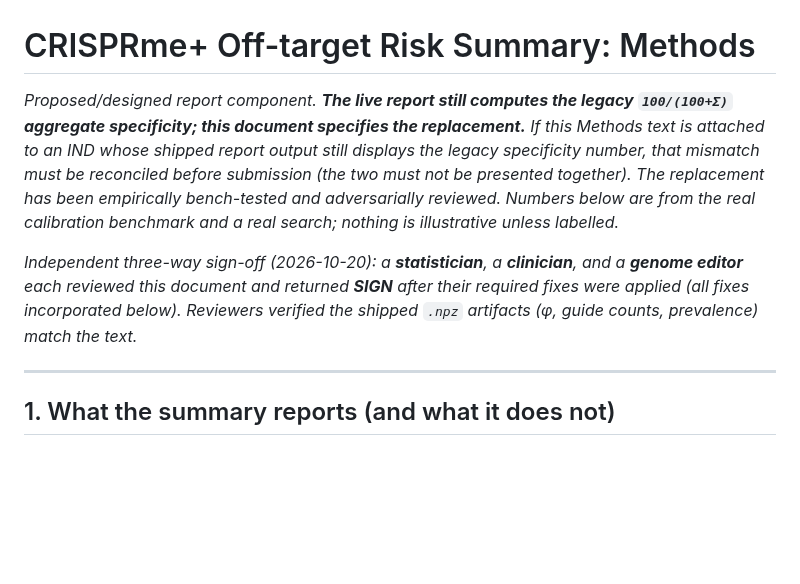
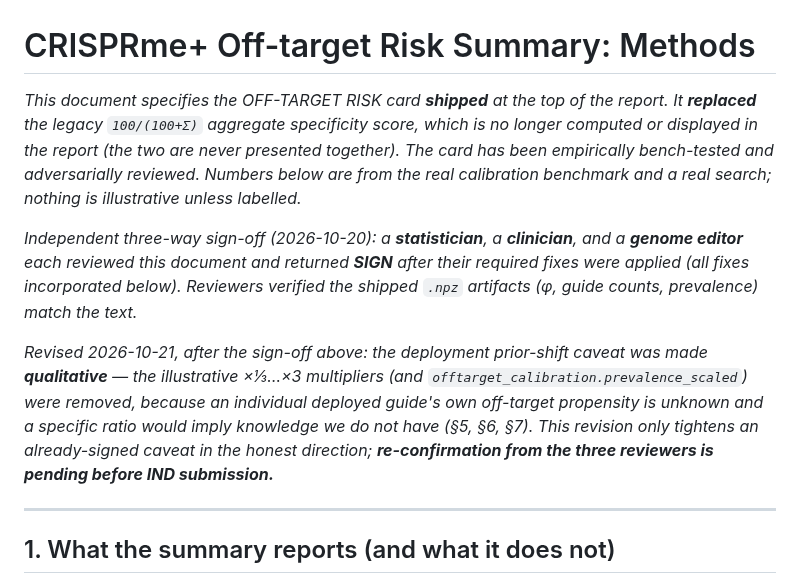
Before and after one commit to pinellolab/crisprme-plus, a Markdown page: docs/offtarget_risk_summary_METHODS.md, the part around the change. GitHub-like rendering; blank space fills up the shorter version.

Commit message:
docs(risk-card): fix stale IND-facing references flagged by the 2.7.10 audit
- Methods doc: the 'Proposed/designed... live report still computes the legacy
  100/(100+Sigma)' disclaimer was FALSE (the card is shipped) and could trigger a
  false IND hold -> rewritten to state it specifies the ACTIVE shipped card. Added an
  honest post-sign-off revision note (prevalence caveat made qualitative 2026-10-21;
  three-way re-confirmation pending).
- README: 'prevalence-sensitivity row' -> qualitative-caveat wording (missed in the
  prevalence sweep).
- CHANGELOG: removed the contradictory 'Dual Aggregated Specificity Score' entry
  (added then replaced by the risk card within the same unreleased cycle; net-zero).

Co-Authored-By: Claude Opus 4.8 (1M context) <noreply@anthropic.com>

```diff
--- a/docs/offtarget_risk_summary_METHODS.md
+++ b/docs/offtarget_risk_summary_METHODS.md
@@ -1,14 +1,19 @@
 # CRISPRme+ Off-target Risk Summary: Methods
 
-*Proposed/designed report component. **The live report still computes the legacy
-`100/(100+Σ)` aggregate specificity; this document specifies the replacement.** If this
-Methods text is attached to an IND whose shipped report output still displays the legacy
-specificity number, that mismatch must be reconciled before submission (the two must not
-be presented together). The replacement has been empirically bench-tested and adversarially
-reviewed. Numbers below are from the real calibration benchmark and a real search; nothing
-is illustrative unless labelled.*
+*This document specifies the OFF-TARGET RISK card **shipped** at the top of the report. It
+**replaced** the legacy `100/(100+Σ)` aggregate specificity score, which is no longer
+computed or displayed in the report (the two are never presented together). The card has
+been empirically bench-tested and adversarially reviewed. Numbers below are from the real
+calibration benchmark and a real search; nothing is illustrative unless labelled.*
 
 *Independent three-way sign-off (2026-10-20): a **statistician**, a **clinician**, and a **genome editor** each reviewed this document and returned **SIGN** after their required fixes were applied (all fixes incorporated below). Reviewers verified the shipped `.npz` artifacts (φ, guide counts, prevalence) match the text.*
+
+*Revised 2026-10-21, after the sign-off above: the deployment prior-shift caveat was made
+**qualitative** — the illustrative ×⅓…×3 multipliers (and `offtarget_calibration.prevalence_scaled`)
+were removed, because an individual deployed guide's own off-target propensity is unknown and a
+specific ratio would imply knowledge we do not have (§5, §6, §7). This revision only tightens an
+already-signed caveat in the honest direction; **re-confirmation from the three reviewers is
+pending before IND submission.***
 
 ---
 
```
Also changed, not shown: CHANGELOG.md (+0 -4 lines), README.md (+2 -1 lines).
